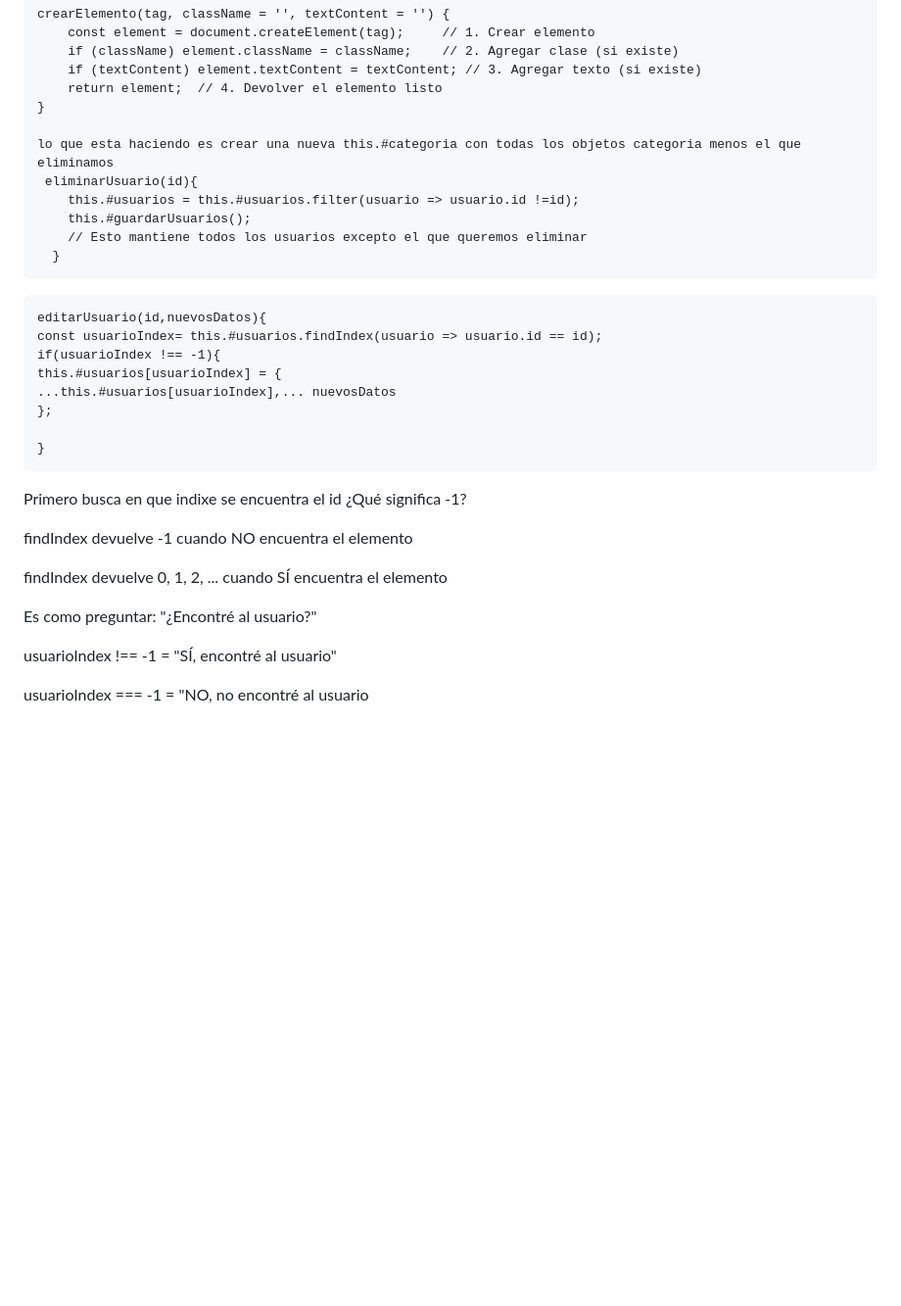
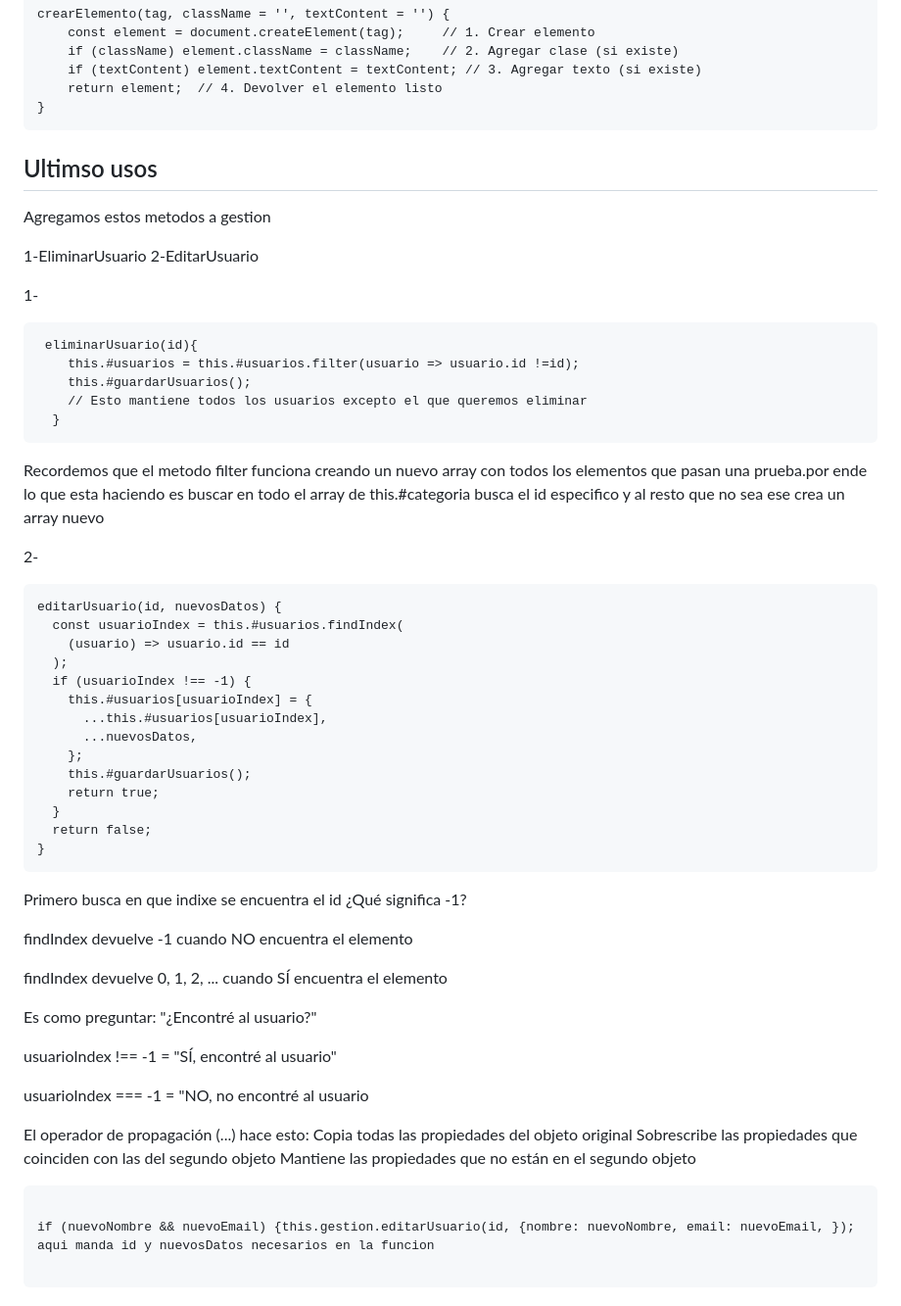
Before and after one commit to matti434/EjerciciosJavaScript, a Markdown page: Challenges/Challenge-19/readme.md, the part around the change. Shown: that part at 98% size. Rendered like a GitHub page; blank space fills up the shorter version.

Commit message:
chore: add final explanation of EliminarUsuario and editarUsuario methods to README

````diff
--- a/Challenges/Challenge-19/readme.md
+++ b/Challenges/Challenge-19/readme.md
@@ -256,26 +256,46 @@ crearElemento(tag, className = '', textContent = '') {
     if (textContent) element.textContent = textContent; // 3. Agregar texto (si existe)
     return element;  // 4. Devolver el elemento listo
 }
+```
 
-lo que esta haciendo es crear una nueva this.#categoria con todas los objetos categoria menos el que eliminamos
+
+## Ultimso usos
+
+Agregamos estos metodos a gestion
+
+1-EliminarUsuario
+2-EditarUsuario
+
+
+1-
+```
  eliminarUsuario(id){
     this.#usuarios = this.#usuarios.filter(usuario => usuario.id !=id);
     this.#guardarUsuarios();
     // Esto mantiene todos los usuarios excepto el que queremos eliminar
   }
 ```
+Recordemos que el metodo filter funciona creando un nuevo array con todos los elementos que pasan una prueba.por ende lo que esta haciendo es buscar en todo el array de this.#categoria
+busca el id especifico y al resto que no sea ese crea un array nuevo
 
+
+2-
 ```
-editarUsuario(id,nuevosDatos){
-const usuarioIndex= this.#usuarios.findIndex(usuario => usuario.id == id);
-if(usuarioIndex !== -1){
-this.#usuarios[usuarioIndex] = {
-...this.#usuarios[usuarioIndex],... nuevosDatos
-};
-
+editarUsuario(id, nuevosDatos) {
+  const usuarioIndex = this.#usuarios.findIndex(
+    (usuario) => usuario.id == id
+  );
+  if (usuarioIndex !== -1) {
+    this.#usuarios[usuarioIndex] = {
+      ...this.#usuarios[usuarioIndex],
+      ...nuevosDatos,
+    };
+    this.#guardarUsuarios();
+    return true;
+  }
+  return false;
 }
 ```
-
 Primero busca en que indixe se encuentra el id
 ¿Qué significa -1?
 
@@ -288,3 +308,14 @@ Es como preguntar: "¿Encontré al usuario?"
 usuarioIndex !== -1 = "SÍ, encontré al usuario"
 
 usuarioIndex === -1 = "NO, no encontré al usuario
+
+El operador de propagación (...) hace esto:
+Copia todas las propiedades del objeto original
+Sobrescribe las propiedades que coinciden con las del segundo objeto
+Mantiene las propiedades que no están en el segundo objeto
+
+```
+
+if (nuevoNombre && nuevoEmail) {this.gestion.editarUsuario(id, {nombre: nuevoNombre, email: nuevoEmail, }); aqui manda id y nuevosDatos necesarios en la funcion
+
+```
````
